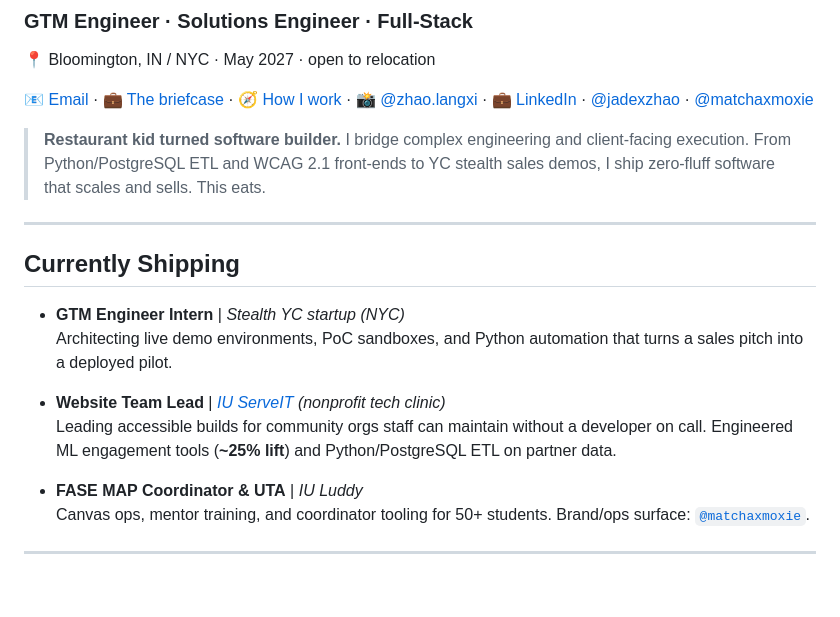
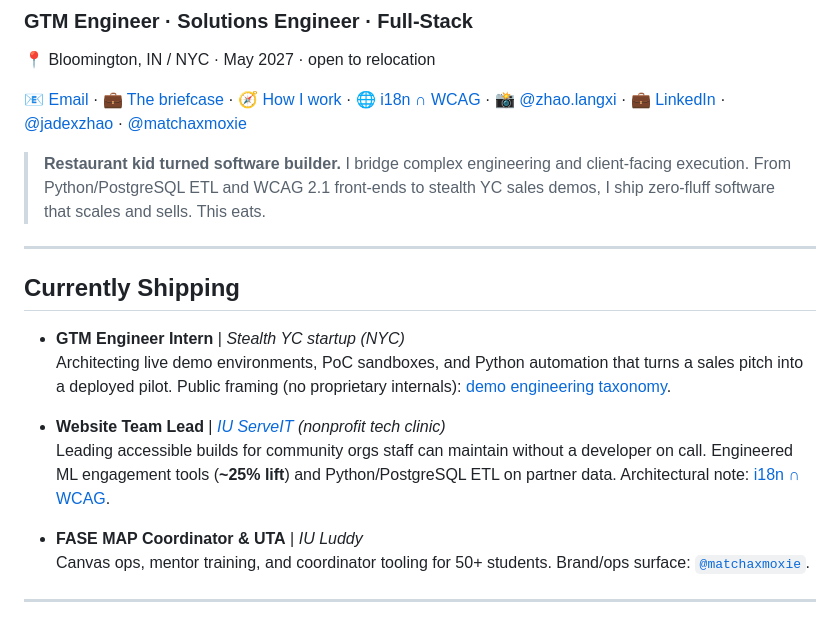
Before and after one commit to jadexzhao/jadexzhao, a Markdown page: README.md, the part around the change. Drawn GitHub-style; blank space fills up the shorter version.

Commit message:
文档：README 链向 i18n∩WCAG 与 demo engineering
首屏收据与公开 ops 分类页对齐，避免把隐秘雇主细节写进公开面。

```diff
--- a/README.md
+++ b/README.md
@@ -4,19 +4,19 @@
 
 📍 Bloomington, IN / NYC · May 2027 · open to relocation
 
-📧 [Email](mailto:jlzhao@iu.edu) · 💼 [The briefcase](https://jadexzhao.github.io/jadexzhao/) · 🧭 [How I work](https://jadexzhao.github.io/jadexzhao/how-i-work.html) · 📸 [@zhao.langxi](https://instagram.com/zhao.langxi) · 💼 [LinkedIn](https://www.linkedin.com/in/jadexzhao/) · [@jadexzhao](https://github.com/jadexzhao) · [@matchaxmoxie](https://github.com/matchaxmoxie)
+📧 [Email](mailto:jlzhao@iu.edu) · 💼 [The briefcase](https://jadexzhao.github.io/jadexzhao/) · 🧭 [How I work](https://jadexzhao.github.io/jadexzhao/how-i-work.html) · 🌐 [i18n ∩ WCAG](https://jadexzhao.github.io/jadexzhao/i18n-wcag.html) · 📸 [@zhao.langxi](https://instagram.com/zhao.langxi) · 💼 [LinkedIn](https://www.linkedin.com/in/jadexzhao/) · [@jadexzhao](https://github.com/jadexzhao) · [@matchaxmoxie](https://github.com/matchaxmoxie)
 
-> **Restaurant kid turned software builder.** I bridge complex engineering and client-facing execution. From Python/PostgreSQL ETL and WCAG 2.1 front-ends to YC stealth sales demos, I ship zero-fluff software that scales and sells. This eats.
+> **Restaurant kid turned software builder.** I bridge complex engineering and client-facing execution. From Python/PostgreSQL ETL and WCAG 2.1 front-ends to stealth YC sales demos, I ship zero-fluff software that scales and sells. This eats.
 
 ---
 
 ## Currently Shipping
 
 * **GTM Engineer Intern** | *Stealth YC startup (NYC)*
-  Architecting live demo environments, PoC sandboxes, and Python automation that turns a sales pitch into a deployed pilot.
+  Architecting live demo environments, PoC sandboxes, and Python automation that turns a sales pitch into a deployed pilot. Public framing (no proprietary internals): [demo engineering taxonomy](https://matchaxmoxie.github.io/matchaxmoxie/demo-engineering.html).
 
 * **Website Team Lead** | *[IU ServeIT](https://serveit.luddy.indiana.edu/serve-ai/index.html) (nonprofit tech clinic)*
-  Leading accessible builds for community orgs staff can maintain without a developer on call. Engineered ML engagement tools (**~25% lift**) and Python/PostgreSQL ETL on partner data.
+  Leading accessible builds for community orgs staff can maintain without a developer on call. Engineered ML engagement tools (**~25% lift**) and Python/PostgreSQL ETL on partner data. Architectural note: [i18n ∩ WCAG](https://jadexzhao.github.io/jadexzhao/i18n-wcag.html).
 
 * **FASE MAP Coordinator & UTA** | *IU Luddy*
   Canvas ops, mentor training, and coordinator tooling for 50+ students. Brand/ops surface: [`@matchaxmoxie`](https://matchaxmoxie.github.io/matchaxmoxie/).
```
